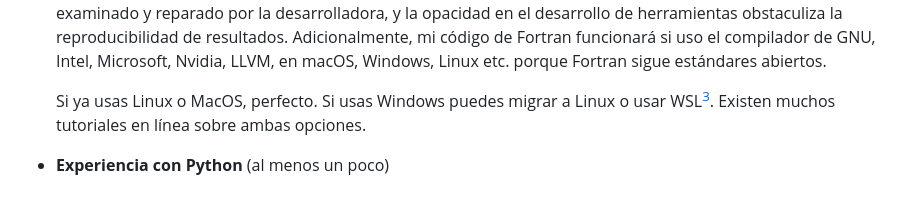
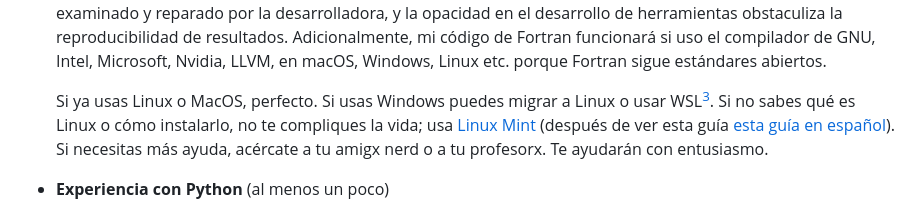
Before and after one commit to coriollis-nico/notebook-book, a Markdown page: content/preface.md, the part around the change. GitHub-like rendering.

Commit message:
Improve intro. to Linux

```diff
--- a/content/preface.md
+++ b/content/preface.md
@@ -30,7 +30,11 @@ en física.
   abiertos.
 
   Si ya usas Linux o MacOS, perfecto. Si usas Windows puedes migrar a Linux
-  o usar WSL[^WSL]. Existen muchos tutoriales en línea sobre ambas opciones.
+  o usar WSL[^WSL]. Si no sabes qué es Linux o cómo instalarlo, no te compliques la vida;
+  usa [Linux Mint](https://linuxmint.com/)
+  (después de ver esta guía [esta guía en español](https://youtu.be/F8fIfx5WDxQ?si=6BreSCtTqVl42_fm)).
+  Si necesitas más ayuda, acércate a tu amigx nerd o a tu profesorx. Te ayudarán con
+  entusiasmo.
 
 - **Experiencia con Python** (al menos un poco)
 
```
